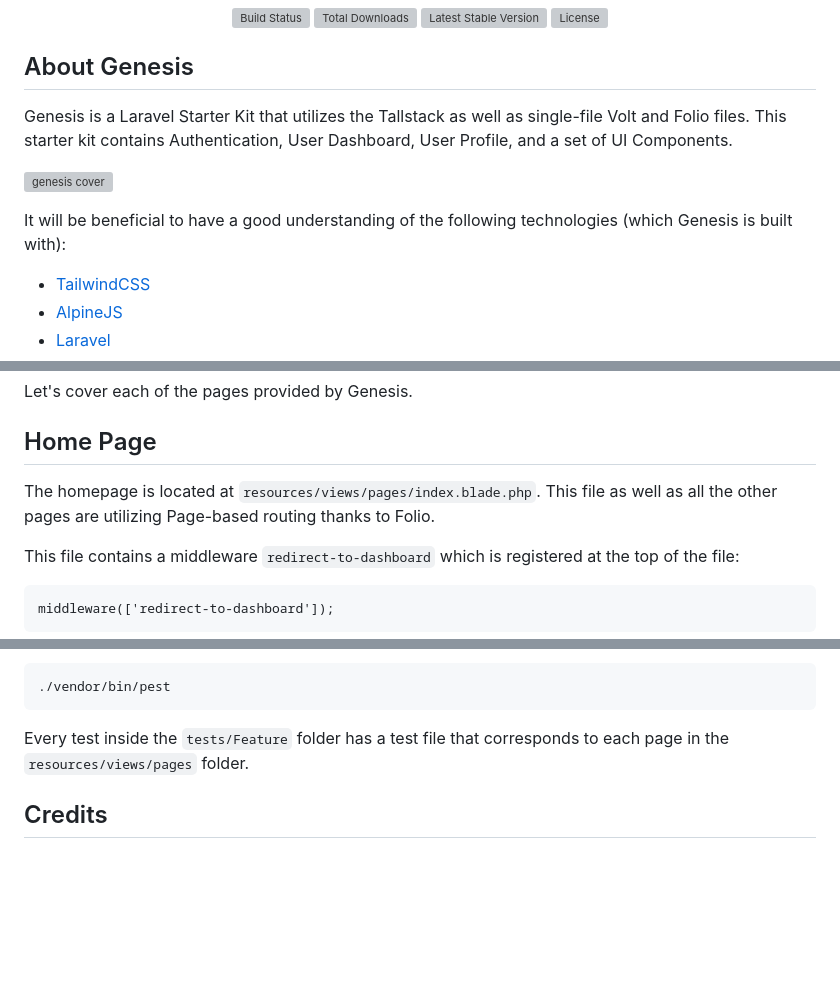
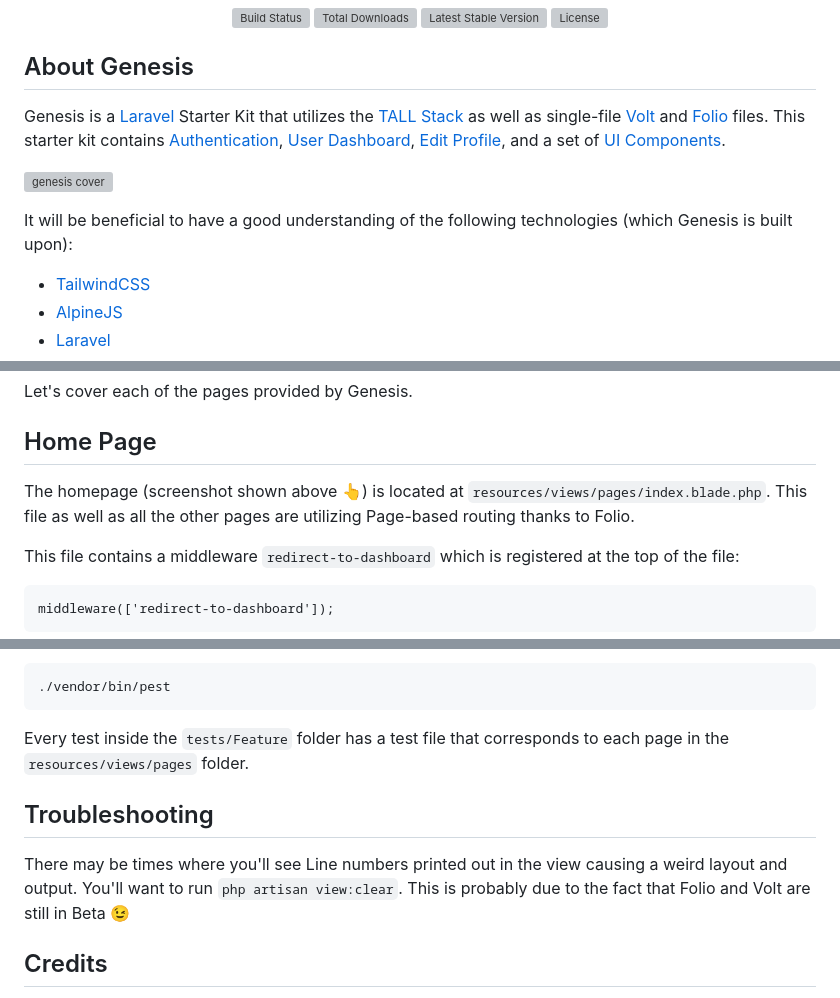
Before and after one commit to thedevdojo/genesis, a Markdown page: README.md, 3 parts joined by grey strips. Drawn GitHub-style; blank space fills up the shorter version; grey boxes are pictures that could not be loaded.

Commit message:
Adding updates to readme

```diff
--- a/README.md
+++ b/README.md
@@ -8,11 +8,11 @@
 
 ## About Genesis
 
-Genesis is a Laravel Starter Kit that utilizes the Tallstack as well as single-file Volt and Folio files. This starter kit contains Authentication, User Dashboard, User Profile, and a set of UI Components.
+Genesis is a [Laravel](https://laravel.com) Starter Kit that utilizes the [TALL Stack](https://tallstack.dev) as well as single-file [Volt](https://github.com/livewire/volt) and [Folio](https://github.com/laravel/folio) files. This starter kit contains [Authentication](#authentication-pages), [User Dashboard](#dashboard-page), [Edit Profile](#edit-profile-page), and a set of [UI Components](#ui-components).
 
 <p><img src="https://cdn.devdojo.com/images/august2023/genesis-cover.png" alt="genesis cover" /></p>
 
-It will be beneficial to have a good understanding of the following technologies (which Genesis is built with):
+It will be beneficial to have a good understanding of the following technologies (which Genesis is built upon):
 
 - [TailwindCSS](https://tailwindcss.com)
 - [AlpineJS](https://alpinejs.dev)
@@ -69,7 +69,7 @@ Let's cover each of the pages provided by Genesis.
 
 ## Home Page
 
-The homepage is located at `resources/views/pages/index.blade.php`. This file as well as all the other pages are utilizing Page-based routing thanks to Folio.
+The homepage (screenshot shown above 👆) is located at `resources/views/pages/index.blade.php`. This file as well as all the other pages are utilizing Page-based routing thanks to Folio.
 
 This file contains a middleware `redirect-to-dashboard` which is registered at the top of the file:
 
@@ -126,6 +126,10 @@ Genesis has some basic tests to test out the authentication functionality. You c
 
 Every test inside the `tests/Feature` folder has a test file that corresponds to each page in the `resources/views/pages` folder.
 
+## Troubleshooting
+
+There may be times where you'll see Line numbers printed out in the view causing a weird layout and output. You'll want to run `php artisan view:clear`. This is probably due to the fact that Folio and Volt are still in Beta 😉
+
 ## Credits
 
 -   [Tony Lea](https://twitter.com/tnylea)
```
